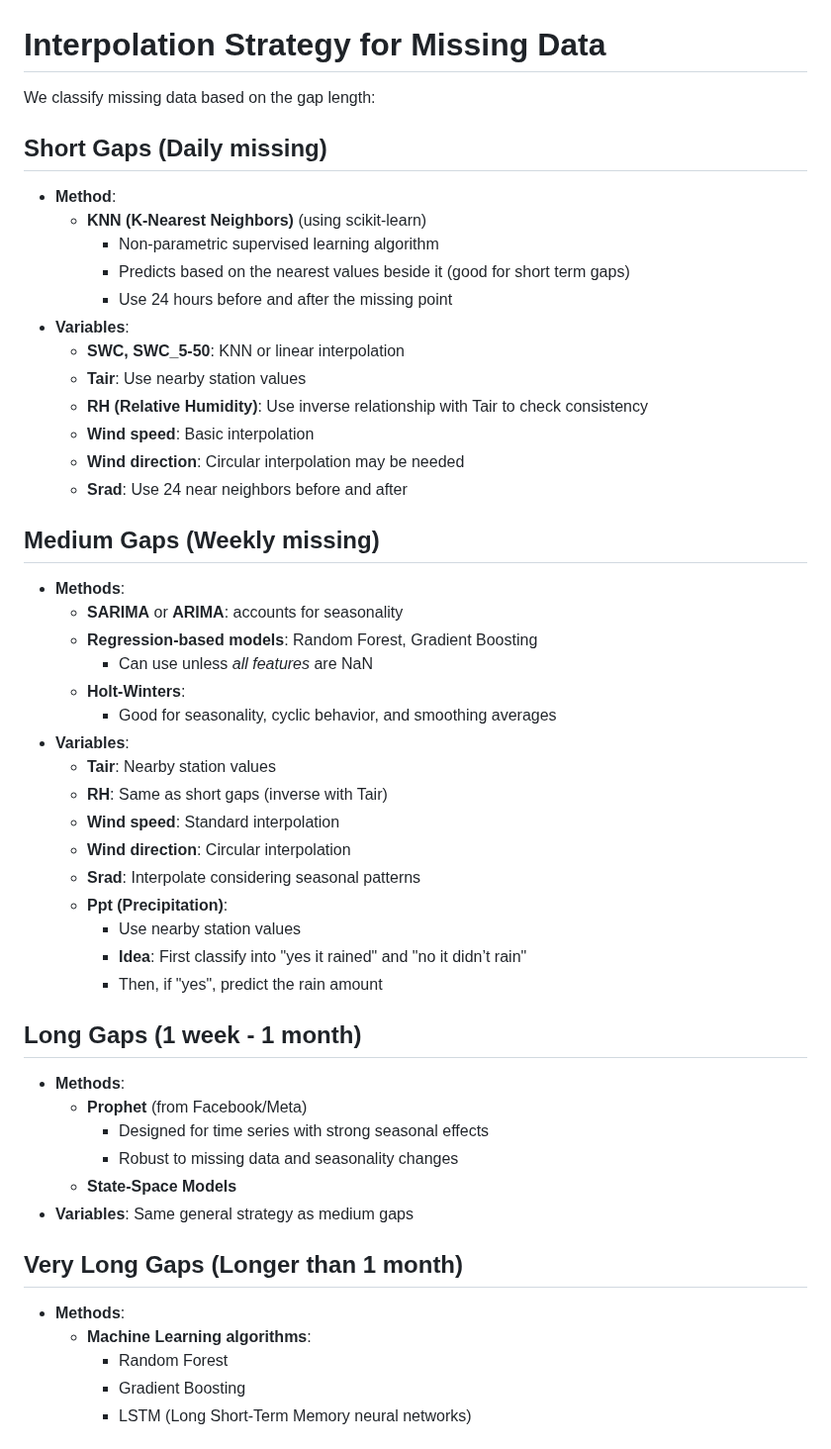
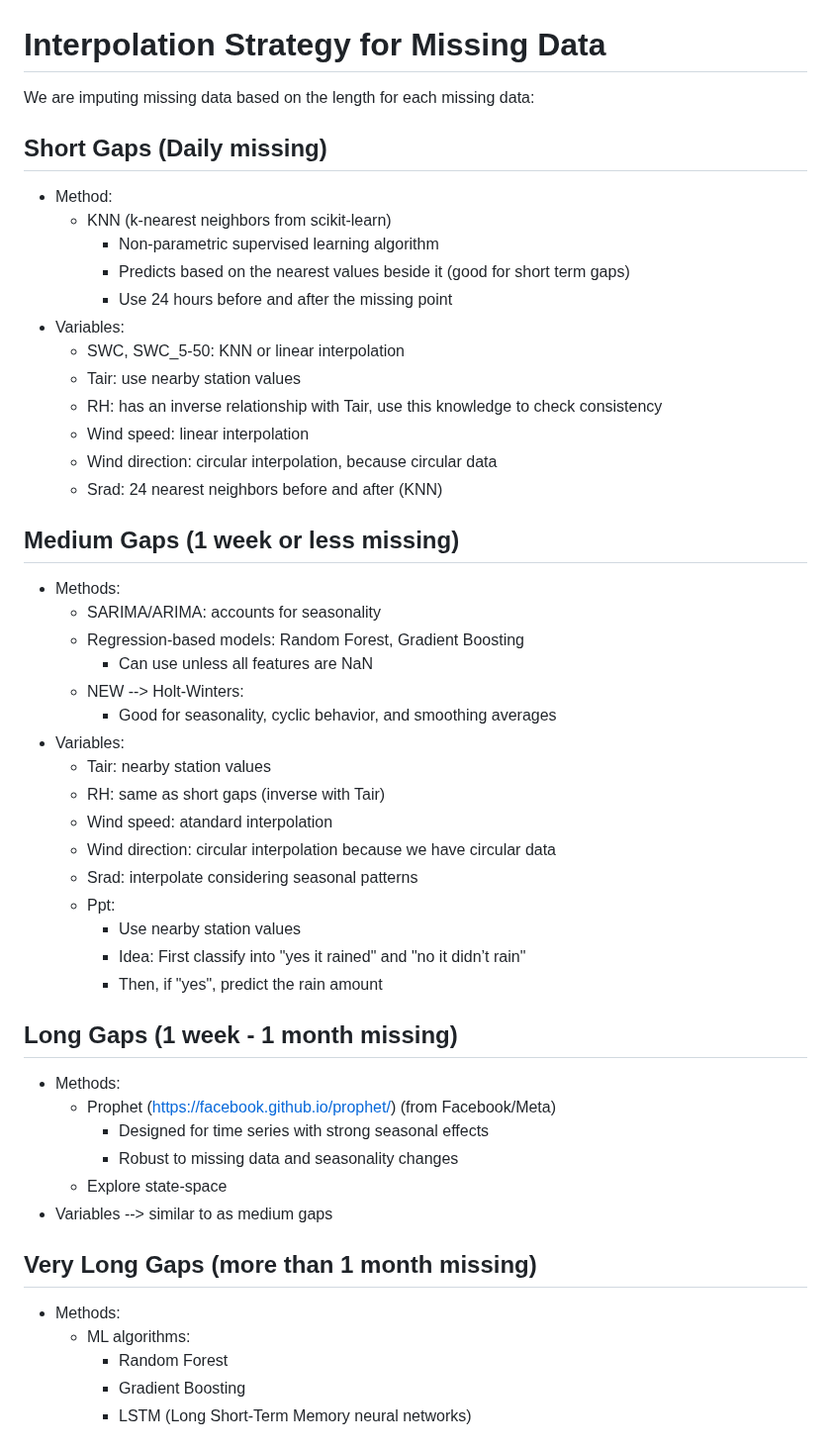
Before and after one commit to kiat/tx-soil-moisture, a Markdown page: data_cleaning/README.md, the part around the change. Shown at 99% size. Rendered like a GitHub page.

```diff
--- a/data_cleaning/README.md
+++ b/data_cleaning/README.md
@@ -1,50 +1,50 @@
 # Interpolation Strategy for Missing Data
 
-We classify missing data based on the gap length:
+We are imputing missing data based on the length for each missing data:
 
 ## Short Gaps (Daily missing)
-- **Method**:
-  - **KNN (K-Nearest Neighbors)** (using scikit-learn)
+- Method:
+  - KNN (k-nearest neighbors from scikit-learn)
     - Non-parametric supervised learning algorithm
     - Predicts based on the nearest values beside it (good for short term gaps)
     - Use 24 hours before and after the missing point
-- **Variables**:
-  - **SWC, SWC_5-50**: KNN or linear interpolation
-  - **Tair**: Use nearby station values
-  - **RH (Relative Humidity)**: Use inverse relationship with Tair to check consistency
-  - **Wind speed**: Basic interpolation
-  - **Wind direction**: Circular interpolation may be needed
-  - **Srad**: Use 24 near neighbors before and after
+- Variables:
+  - SWC, SWC_5-50: KNN or linear interpolation
+  - Tair: use nearby station values
+  - RH: has an inverse relationship with Tair, use this knowledge to check consistency
+  - Wind speed: linear interpolation
+  - Wind direction: circular interpolation, because circular data
+  - Srad: 24 nearest neighbors before and after (KNN)
 
-## Medium Gaps (Weekly missing)
-- **Methods**:
-  - **SARIMA** or **ARIMA**: accounts for seasonality
-  - **Regression-based models**: Random Forest, Gradient Boosting
-    - Can use unless *all features* are NaN
-  - **Holt-Winters**:
+## Medium Gaps (1 week or less missing)
+- Methods:
+  - SARIMA/ARIMA: accounts for seasonality
+  - Regression-based models: Random Forest, Gradient Boosting
+    - Can use unless all features are NaN
+  - NEW --> Holt-Winters:
     - Good for seasonality, cyclic behavior, and smoothing averages
-- **Variables**:
-  - **Tair**: Nearby station values
-  - **RH**: Same as short gaps (inverse with Tair)
-  - **Wind speed**: Standard interpolation
-  - **Wind direction**: Circular interpolation
-  - **Srad**: Interpolate considering seasonal patterns
-  - **Ppt (Precipitation)**:
+- Variables:
+  - Tair: nearby station values
+  - RH: same as short gaps (inverse with Tair)
+  - Wind speed: atandard interpolation
+  - Wind direction: circular interpolation because we have circular data
+  - Srad: interpolate considering seasonal patterns
+  - Ppt:
     - Use nearby station values
-    - **Idea**: First classify into "yes it rained" and "no it didn’t rain"
+    - Idea: First classify into "yes it rained" and "no it didn’t rain"
     - Then, if "yes", predict the rain amount
 
-## Long Gaps (1 week - 1 month)
-- **Methods**:
-  - **Prophet** (from Facebook/Meta)
+## Long Gaps (1 week - 1 month missing)
+- Methods:
+  - Prophet (https://facebook.github.io/prophet/) (from Facebook/Meta)
     - Designed for time series with strong seasonal effects
     - Robust to missing data and seasonality changes
-  - **State-Space Models**
-- **Variables**: Same general strategy as medium gaps
+  - Explore state-space
+- Variables --> similar to as medium gaps
 
-## Very Long Gaps (Longer than 1 month)
-- **Methods**:
-  - **Machine Learning algorithms**:
+## Very Long Gaps (more than 1 month missing)
+- Methods:
+  - ML algorithms:
     - Random Forest
     - Gradient Boosting
     - LSTM (Long Short-Term Memory neural networks)
```
